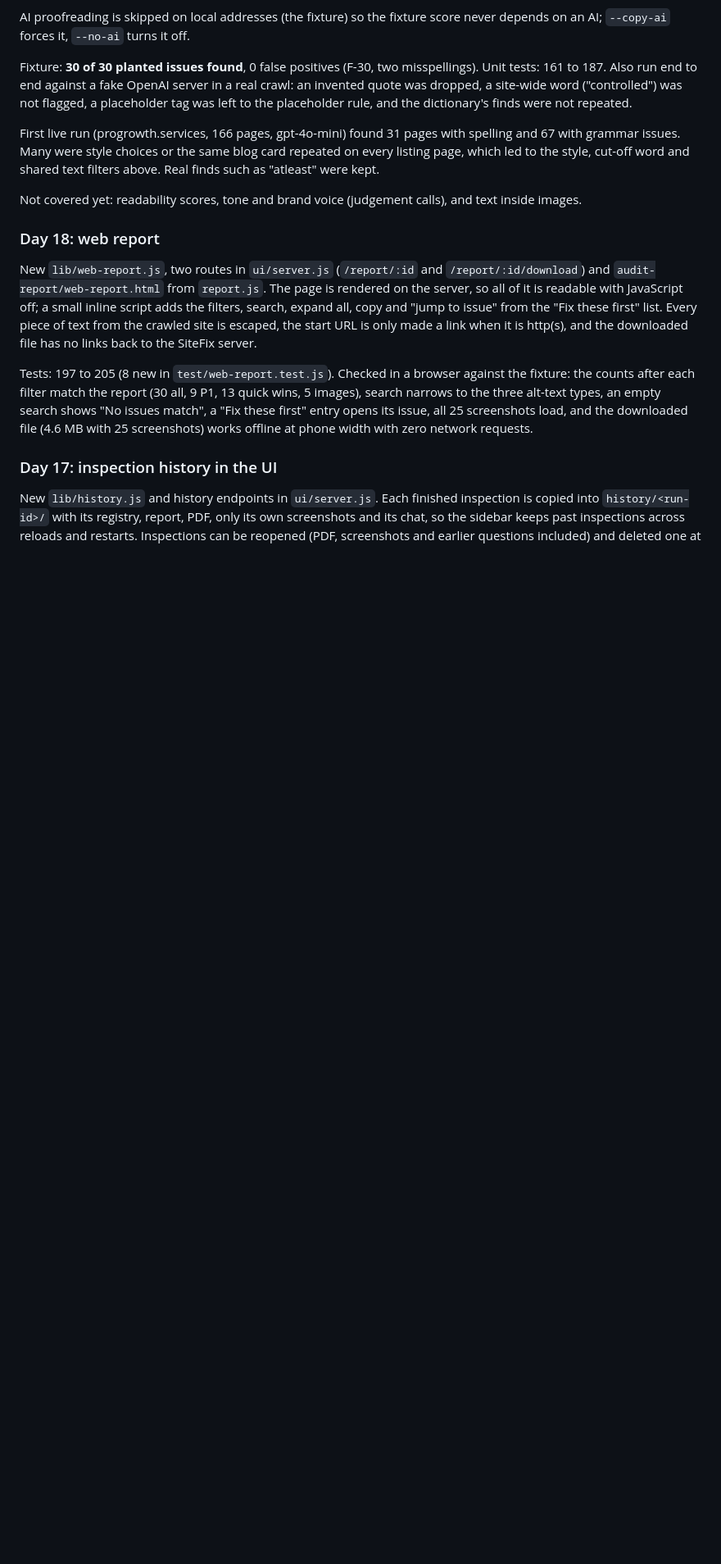
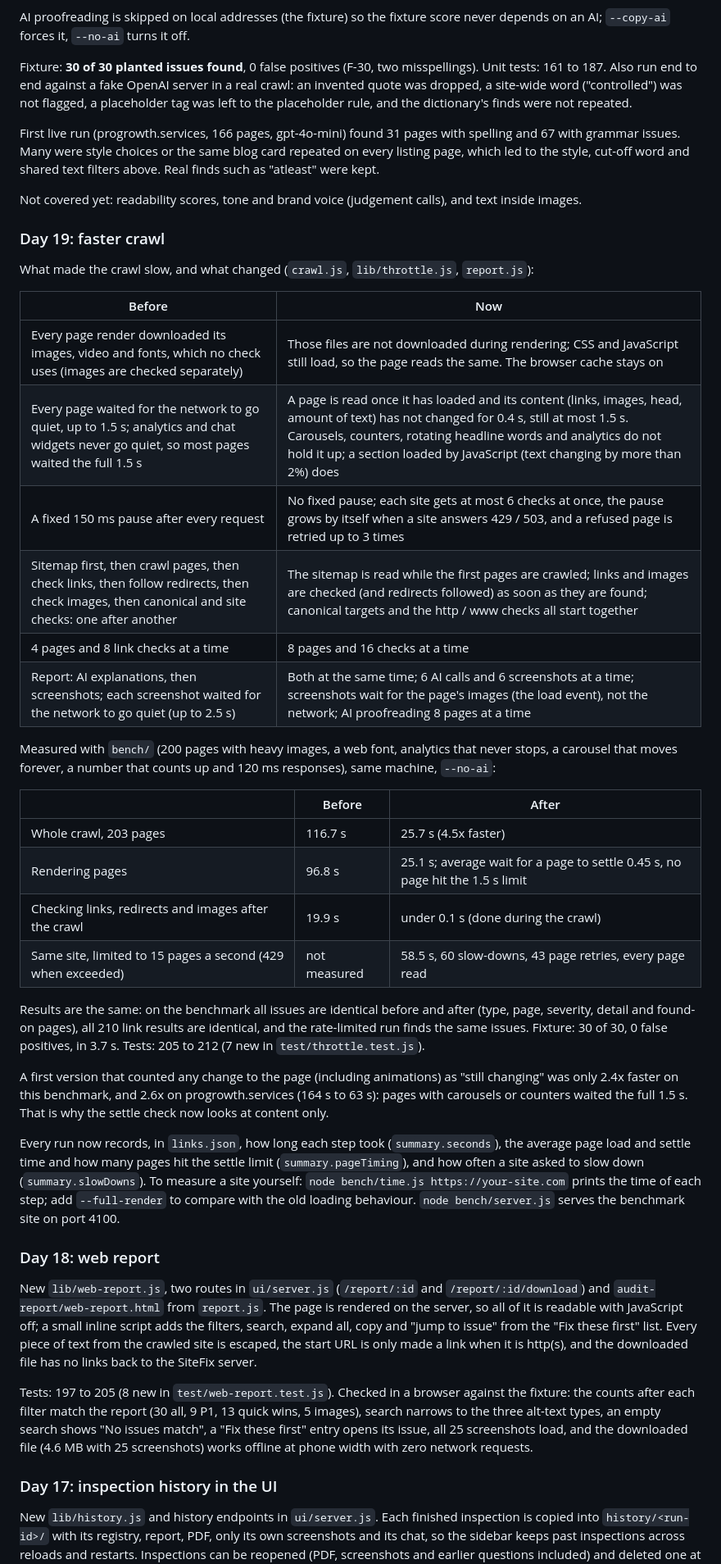
Before and after one commit to indhuja-elumalai/progrowth-sitefix-agent, a Markdown page: README.md, the part around one of its changes. Shown at 82% size. GitHub-like rendering; blank space fills up the shorter version.

Commit message:
Document the faster crawl and benchmark results

```diff
--- a/README.md
+++ b/README.md
@@ -919,6 +932,49 @@ text filters above. Real finds such as "atleast" were kept.
 Not covered yet: readability scores, tone and brand voice (judgement calls),
 and text inside images.
 
+### Day 19: faster crawl
+
+What made the crawl slow, and what changed (`crawl.js`, `lib/throttle.js`, `report.js`):
+
+| Before | Now |
+|---|---|
+| Every page render downloaded its images, video and fonts, which no check uses (images are checked separately) | Those files are not downloaded during rendering; CSS and JavaScript still load, so the page reads the same. The browser cache stays on |
+| Every page waited for the network to go quiet, up to 1.5 s; analytics and chat widgets never go quiet, so most pages waited the full 1.5 s | A page is read once it has loaded and its content (links, images, head, amount of text) has not changed for 0.4 s, still at most 1.5 s. Carousels, counters, rotating headline words and analytics do not hold it up; a section loaded by JavaScript (text changing by more than 2%) does |
+| A fixed 150 ms pause after every request | No fixed pause; each site gets at most 6 checks at once, the pause grows by itself when a site answers 429 / 503, and a refused page is retried up to 3 times |
+| Sitemap first, then crawl pages, then check links, then follow redirects, then check images, then canonical and site checks: one after another | The sitemap is read while the first pages are crawled; links and images are checked (and redirects followed) as soon as they are found; canonical targets and the http / www checks all start together |
+| 4 pages and 8 link checks at a time | 8 pages and 16 checks at a time |
+| Report: AI explanations, then screenshots; each screenshot waited for the network to go quiet (up to 2.5 s) | Both at the same time; 6 AI calls and 6 screenshots at a time; screenshots wait for the page's images (the load event), not the network; AI proofreading 8 pages at a time |
+
+Measured with `bench/` (200 pages with heavy images, a web font, analytics that
+never stops, a carousel that moves forever, a number that counts up and 120 ms
+responses), same machine, `--no-ai`:
+
+| | Before | After |
+|---|---|---|
+| Whole crawl, 203 pages | 116.7 s | 25.7 s (4.5x faster) |
+| Rendering pages | 96.8 s | 25.1 s; average wait for a page to settle 0.45 s, no page hit the 1.5 s limit |
+| Checking links, redirects and images after the crawl | 19.9 s | under 0.1 s (done during the crawl) |
+| Same site, limited to 15 pages a second (429 when exceeded) | not measured | 58.5 s, 60 slow-downs, 43 page retries, every page read |
+
+Results are the same: on the benchmark all issues are identical before and
+after (type, page, severity, detail and found-on pages), all 210 link results
+are identical, and the rate-limited run finds the same issues. Fixture: 30 of
+30, 0 false positives, in 3.7 s. Tests: 205 to 212 (7 new in
+`test/throttle.test.js`).
+
+A first version that counted any change to the page (including animations) as
+"still changing" was only 2.4x faster on this benchmark, and 2.6x on
+progrowth.services (164 s to 63 s): pages with carousels or counters waited the
+full 1.5 s. That is why the settle check now looks at content only.
+
+Every run now records, in `links.json`, how long each step took
+(`summary.seconds`), the average page load and settle time and how many pages
+hit the settle limit (`summary.pageTiming`), and how often a site asked to slow
+down (`summary.slowDowns`). To measure a site yourself: `node bench/time.js
+https://your-site.com` prints the time of each step; add `--full-render` to
+compare with the old loading behaviour. `node bench/server.js` serves the
+benchmark site on port 4100.
+
 ### Day 18: web report
 
 New `lib/web-report.js`, two routes in `ui/server.js` (`/report/:id` and
```
Also changed, not shown: other parts of README.md (+18 -5 lines).
